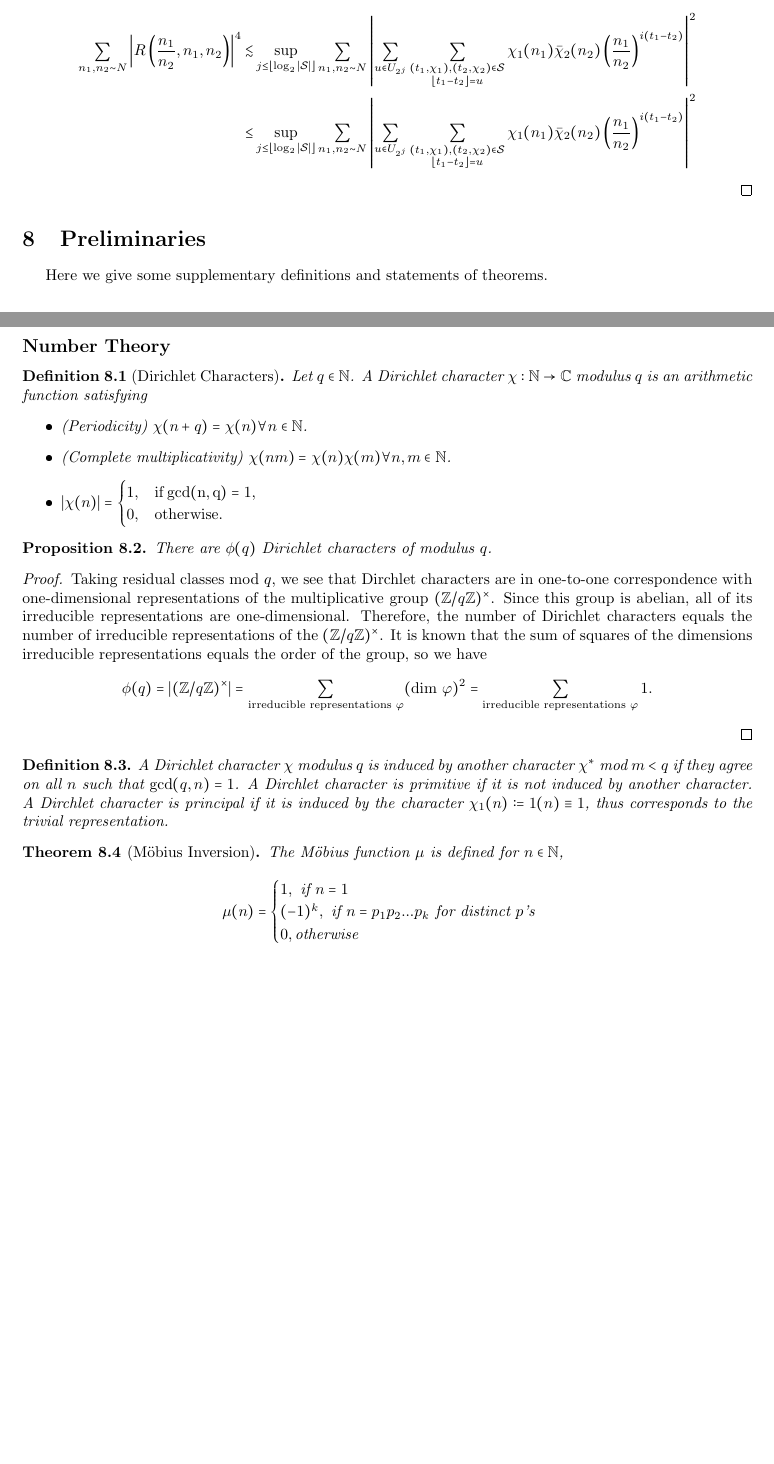
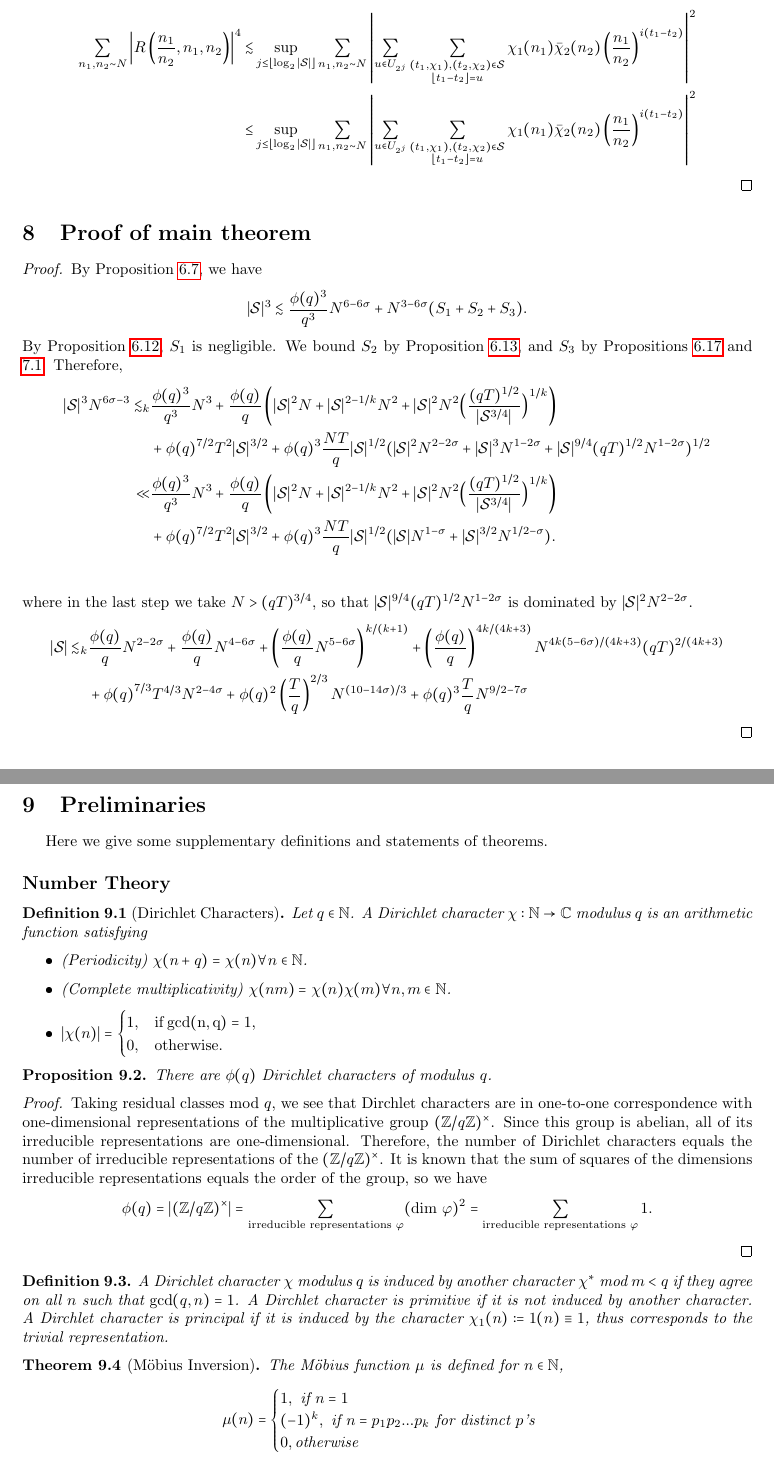
Before and after one commit to dbschi/Undergraduate_Thesis, a LaTeX document (main.tex, which reads S_0_2.tex, assembly.tex, hybrid.tex): two parts of pages 39 and 40 of 41 before the commit and two parts of pages 41 and 42 of 43 after it, joined at a grey line, cut so that both start at the same text, the shorter picture padded with empty space. The pictures show the PDF file main.pdf that the author committed with the source.

Commit message:
assembly

```diff
--- a/S_0_2.tex
+++ b/S_0_2.tex
@@ -90,0 +95,5 @@ By the principle of non-stationary phase we can move the terms where $(t_1,\chi_
+        S_2&\ll \frac{N^3}{q^3} \phi(q) \sum_{\substack{(t_1,\chi_1),\\(t_2,\chi_2)\in\mathcal{S}\\ (t_1,\chi_1)\neq (t_2,\chi_2)}} \left|\sum_{m\neq 0} \sum_{x \in \mathbb{Z}/q\mathbb{Z}}\chi_1\bar{\chi}_2(x) e\left(\frac{-mx}{q}\right)
+        \hat{h}_{t_1-t_2}\left(\frac{Nm}{q}\right)\right|^2 + O(T^{-10})\\
+        &\stackeq{Poisson} \quad \frac{N}{q} \phi(q) \sum_{\substack{(t_1,\chi_1),\\(t_2,\chi_2)\in\mathcal{S}\\ (t_1,\chi_1)\neq (t_2,\chi_2)}} \left|\sum_{n\sim N} \chi_1\bar\chi_2(n)\omega\left(\frac{n}{N}\right)^2\left(\frac{n}{N}\right)^{i(t_1-t_2)}\right|^2 + O(T^{-10})\\
+        &=\frac{N}{q} \phi(q) \sum_{\substack{(t_1,\chi_1),\\(t_2,\chi_2)\in\mathcal{S}\\ (t_1,\chi_1)\neq (t_2,\chi_2)}} \left|\sum_{n\sim N} \chi_1\bar\chi_2(n)\omega\left(\frac{n}{N}\right)^2n^{i(t_1-t_2)}\right|^2 + O(T^{-10})\\
+        & \leq \frac{N}{q} \phi(q) \sum_{\substack{(t_1,\chi_1),\\(t_2,\chi_2)\in\mathcal{S}}} \left|\sum_{n\sim N} \chi_1\bar\chi_2(n)\omega\left(\frac{n}{N}\right)^2n^{i(t_1-t_2)}\right|^2 + O(T^{-10}).
@@ -90,0 +103 @@ By the principle of non-stationary phase we can move the terms where $(t_1,\chi_
+        =|\mathcal{S}|^{2-2/k}\left(\sum_{\substack{(t_1,\chi_1),\\(t_2,\chi_2)\in\mathcal{S}}} \left|\sum_{n\asymp_k N^k} O(d(n))\chi_1\bar\chi_2(n)n^{i(t_1-t_2)}\right|^{2k}\right)^{1/k}.
@@ -137,5 +160,8 @@ We thus break up the integral into two pieces according to the two summations $I
         I_2&= \frac{1}{2\pi}\int_{-\infty}^{\infty}W(-2k+iu)N^{-2k+iu}G(-2k+iu-it)\sum_{n> M}\overline{\chi^*}(n)n^{-2k-1-i(u-t)}\prod_{p|q} \left(1-\frac{\chi^*(p)}{p^{-2k+iu}}\right)du.
 \end{align*}
 By the decay of $W$, we can truncate both integrals to the region $|u|\ll T^\epsilon$.
-Moreover, \textit{decay of gamma - might have a typo in GM paper?}
+Moreover, by \textbf{Davenport multiplicative number theory chp 10}
+we have \begin{align*}
+    \frac{\Gamma\left(\frac{i(t-u)+\delta}{2}\right)}{\Gamma\left(\frac{1+i(u-t)+\delta}{2}\right)}\ll \frac{1}{t^{1/2}} \frac{1}{}
+\end{align*}
 \end{proof}
--- /dev/null
+++ b/assembly.tex
@@ -0,0 +1,18 @@
+\section{Proof of main theorem}
+\begin{proof}
+    By Proposition \ref{setup_poisson}, we have\[
+        |\mathcal{S}|^3\lesssim \frac{\phi(q)^3}{q^3}N^{6-6\sigma}+ N^{3-6\sigma}(S_1+S_2+S_3).
+    \]
+    By Proposition \ref{s1bound}, $S_1$ is negligible. We bound $S_2$ by Proposition \ref{s2bound}, and $S_3$ by Propositions \ref{refinements_3} and \ref{energybound}. Therefore, \begin{align*}
+        |\mathcal{S}|^3N^{6\sigma-3}\lesssim_k &\frac{\phi(q)^3}{q^3}N^{3}+ \frac{\phi(q)}{q}\left(|\mathcal{S}|^2N+|\mathcal{S}|^{2-1/k}N^2+|\mathcal{S}|^2N^2\Big(\frac{(qT)^{1/2}}{|\mathcal{S}^{3/4}|}\Big)^{1/k}\right)\\
+        &+\phi(q)^{7/2}T^2|\mathcal{S}|^{3/2}+\phi(q)^{3}\frac{NT}{q}|\mathcal{S}|^{1/2}(|\mathcal{S}|^2N^{2-2\sigma}+ |\mathcal{S}|^3N^{1-2\sigma} + |\mathcal{S}|^{9/4}(qT)^{1/2}N^{{1-2\sigma}})^{1/2}\\
+        \ll &\frac{\phi(q)^3}{q^3}N^{3}+ \frac{\phi(q)}{q}\left(|\mathcal{S}|^2N+|\mathcal{S}|^{2-1/k}N^2+|\mathcal{S}|^2N^2\Big(\frac{(qT)^{1/2}}{|\mathcal{S}^{3/4}|}\Big)^{1/k}\right)\\
+        &+\phi(q)^{7/2}T^2|\mathcal{S}|^{3/2}+\phi(q)^{3}\frac{NT}{q}|\mathcal{S}|^{1/2}(|\mathcal{S}|N^{1-\sigma}+ |\mathcal{S}|^{3/2}N^{1/2-\sigma} ).\\
+    \end{align*}
+    where in the last step we take $N>(qT)^{3/4}$, so that $|\mathcal{S}|^{9/4}(qT)^{1/2}N^{{1-2\sigma}}$ is dominated by $|\mathcal{S}|^2N^{2-2\sigma}$.
+    \begin{align*}
+        |\mathcal{S}|\lesssim_k & \frac{\phi(q)}{q}N^{2-2\sigma} + \frac{\phi(q)}{q}N^{4-6\sigma} + \left(\frac{\phi(q)}{q} N^{5-6\sigma}\right)^{k/(k+1)}+\left(\frac{\phi(q)}{q}\right)^{4k/(4k+3)}N^{4k(5-6\sigma)/(4k+3)}(qT)^{2/(4k+3)}\\
+        & + {\phi(q)}^{7/3}T^{4/3}N^{2-4\sigma}+\phi(q)^{2}\left(\frac{T}{q}\right)^{2/3}N^{(10-14\sigma)/3}  +\phi(q)^{3}\frac{T}{q}N^{9/2-7\sigma}
+    \end{align*}
+
+\end{proof}
--- a/hybrid.tex
+++ b/hybrid.tex
@@ -132,7 +132,7 @@ we want to bound the size of $\mathcal{S}$ by trace of the matrix \[
         \times \ &\hat{h}_{t_1-t_3}\left(\frac{Nm_1}{q}\right)\hat{h}_{t_2-t_1}\left(\frac{Nm_2}{q}\right)\hat{h}_{t_3-t_2}\left(\frac{Nm_3}{q}\right).
     \end{align*}
     We have \[
-    |\mathcal{S}|\lesssim \frac{\phi}{q}N^2V^{-2}+ NV^{-2}\sum_{m\in\mathbb{Z}^3 - \{0\}} I_m
+    |\mathcal{S}|\lesssim \frac{\phi(q)}{q}N^2V^{-2}+ NV^{-2}\left(\sum_{m\in\mathbb{Z}^3 - \{0\}} I_m\right)^{1/3}
     \]
 \end{proposition}
 \begin{lemma}[Explicit Expression of Traces]
```
Also changed, not shown: Energy.tex (+1 -1 lines), Huxley.tex (+3 -1 lines), main.tex (+1 -0 lines), main.pdf, S_0_2.tex (27 more changed lines).
